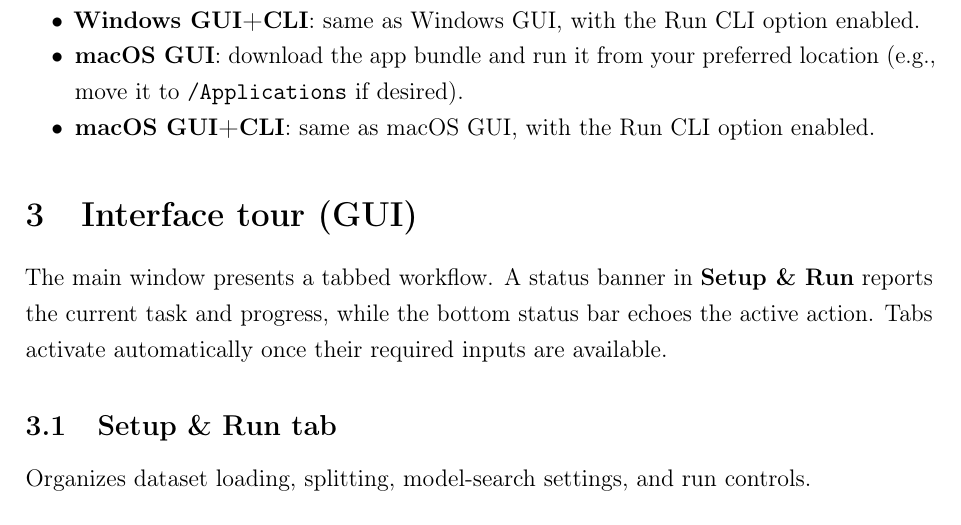
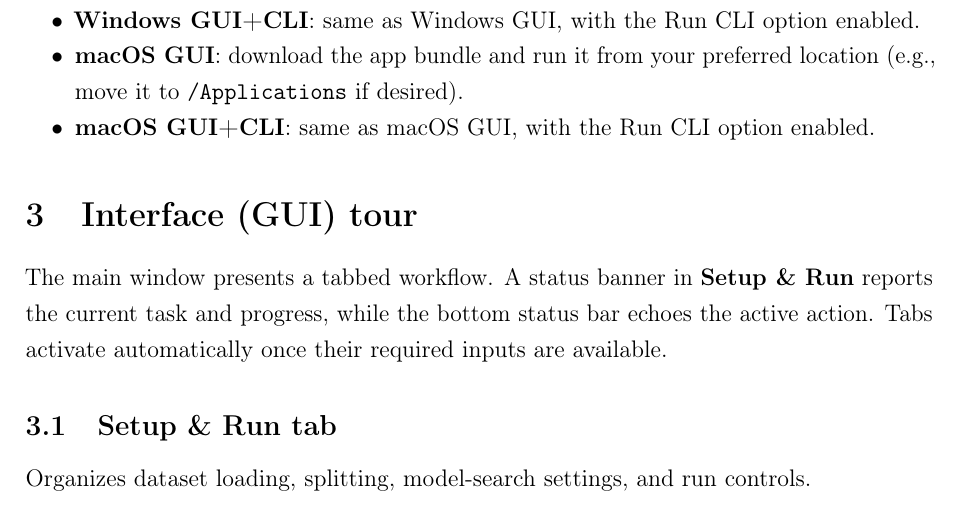
Before and after one commit to Jacksonalcazar/MLR-X, a LaTeX document (MLRX_manual.tex): part of page 5 of 13, cut so that both start at the same text. Compiled offline with pdfLaTeX.

Commit message:
Rename GUI interface section heading

```diff
--- a/MLRX_manual.tex
+++ b/MLRX_manual.tex
@@ -108,7 +108,7 @@ The distributed builds are self-contained downloads and do not require installer
   \item \textbf{macOS GUI+CLI}: same as macOS GUI, with the Run CLI option enabled.
 \end{itemize}
 
-\section{Interface tour (GUI)}
+\section{Interface (GUI) tour}
 The main window presents a tabbed workflow. A status banner in \textbf{Setup \& Run} reports the current task and progress, while the bottom status bar echoes the active action. Tabs activate automatically once their required inputs are available.
 
 \subsection{\textbf{Setup \& Run} tab}
```
